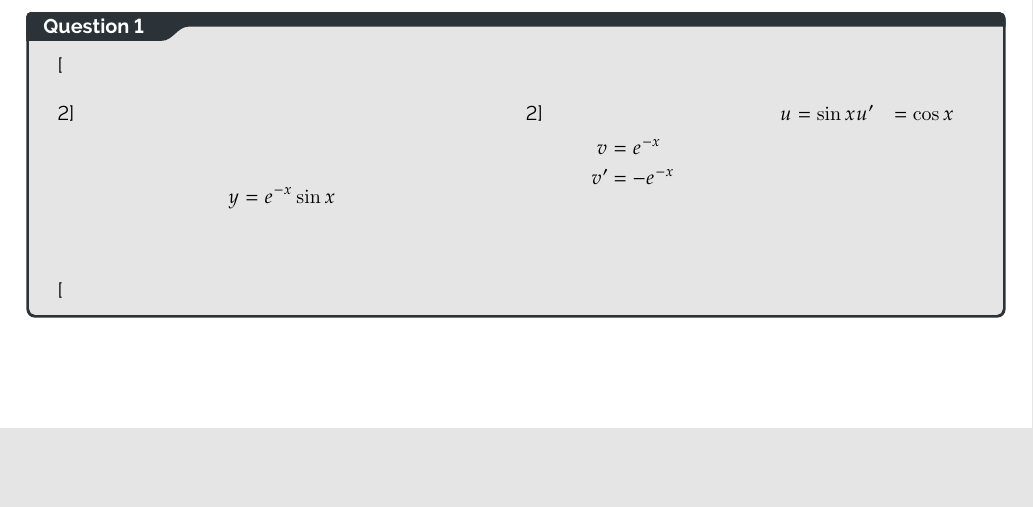
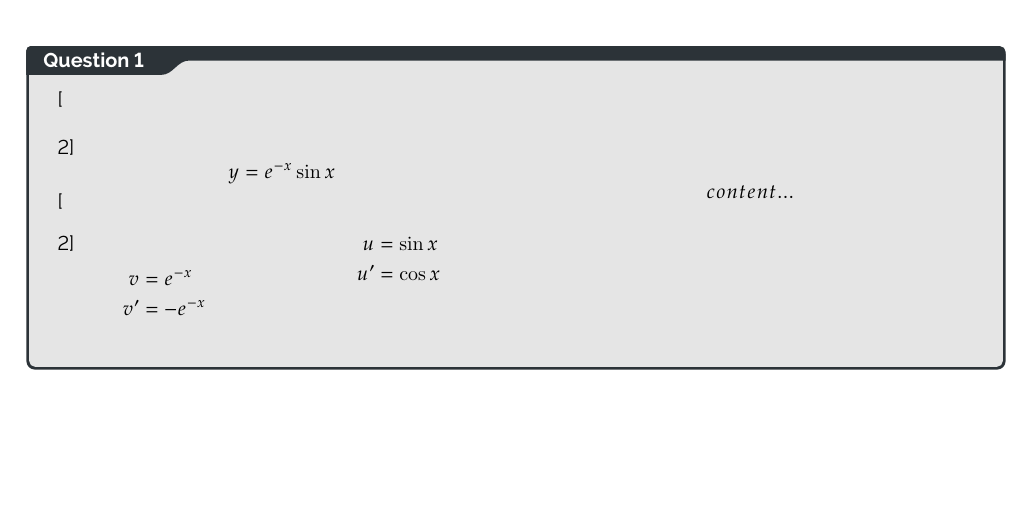
Before and after one commit to BurntNail/XMas-Maths-Papers, a LaTeX thesis (c3 y.tex): part of the page, cut so that both start at the same text, the shorter picture padded with empty space. Compiled offline with pdfLaTeX.

Commit message:
txs auto checkin

```diff
--- a/c3 y.tex
+++ b/c3 y.tex
@@ -23,14 +23,17 @@
 			\noindent
 			\begin{align*}
 				v &= e^{-x} \\
-				v^\prime &= -e^{-x} \\
+				v^\prime &= -e^{-x}
 			\end{align*}
 			\columnbreak
 			\begin{align*}
-				u &= \sin x
+				u &= \sin x \\
 				u^\prime &= \cos x
 			\end{align*}
 		\end{multicols}
+		\begin{align*}
+			content...
+		\end{align*}
 		\vrule
 	\end{multicols}
 }
```
